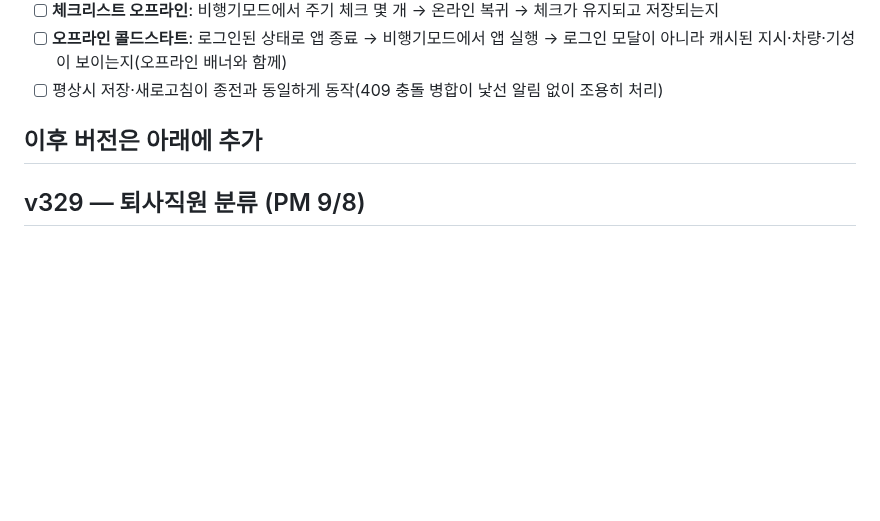
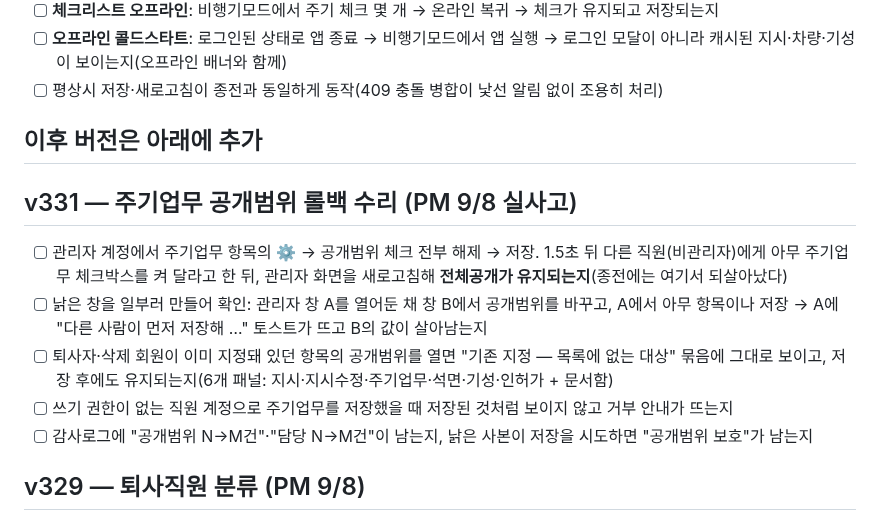
Before and after one commit to ngi6442-afk/jongwoon-app, a Markdown page: TESTLIST.md, the part around the change. GitHub-like rendering; blank space fills up the shorter version.

Commit message:
docs: TESTLIST v331 사람 테스트 5항목
Co-Authored-By: Claude Opus 5 <noreply@anthropic.com>

```diff
--- a/TESTLIST.md
+++ b/TESTLIST.md
@@ -177,6 +177,13 @@
 
 ## 이후 버전은 아래에 추가
 
+## v331 — 주기업무 공개범위 롤백 수리 (PM 9/8 실사고)
+- [ ] 관리자 계정에서 주기업무 항목의 ⚙ → 공개범위 체크 전부 해제 → 저장. 1.5초 뒤 다른 직원(비관리자)에게 아무 주기업무 체크박스를 켜 달라고 한 뒤, 관리자 화면을 새로고침해 **전체공개가 유지되는지**(종전에는 여기서 되살아났다)
+- [ ] 낡은 창을 일부러 만들어 확인: 관리자 창 A를 열어둔 채 창 B에서 공개범위를 바꾸고, A에서 아무 항목이나 저장 → A에 "다른 사람이 먼저 저장해 …" 토스트가 뜨고 B의 값이 살아남는지
+- [ ] 퇴사자·삭제 회원이 이미 지정돼 있던 항목의 공개범위를 열면 "기존 지정 — 목록에 없는 대상" 묶음에 그대로 보이고, 저장 후에도 유지되는지(6개 패널: 지시·지시수정·주기업무·석면·기성·인허가 + 문서함)
+- [ ] 쓰기 권한이 없는 직원 계정으로 주기업무를 저장했을 때 저장된 것처럼 보이지 않고 거부 안내가 뜨는지
+- [ ] 감사로그에 "공개범위 N→M건"·"담당 N→M건"이 남는지, 낡은 사본이 저장을 시도하면 "공개범위 보호"가 남는지
+
 ## v329 — 퇴사직원 분류 (PM 9/8)
 - [ ] 인사·직원 탭: 부서 그룹에 재직자만 보이고, 김혁(운영부)·이홍식(폐기물팀)이 맨 아래 [퇴사자 2] 접이식 그룹으로 내려갔는지
 - [ ] 상단 총원이 `총 16명 (재직 14 · 퇴사 2)`로 바뀌었는지(부서 옆 인원수는 재직 기준 · 권한관리 `총 16명`과 같은 수)
```
